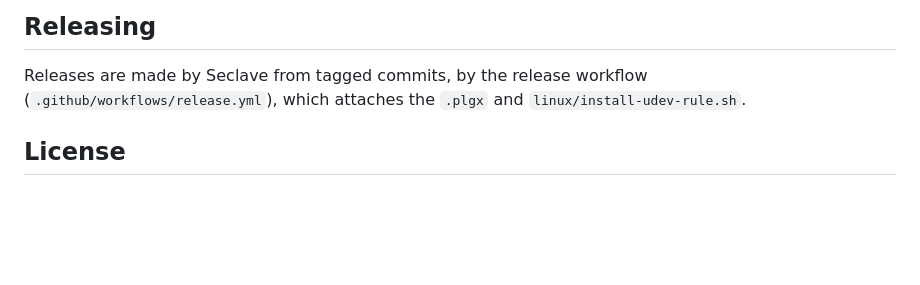
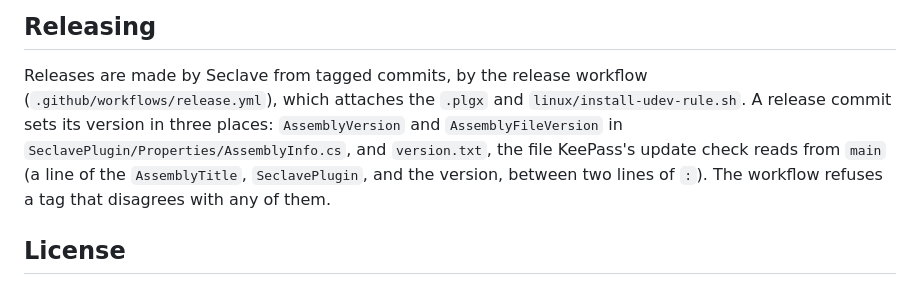
Before and after one commit to seclave/seclave_keepassplugin, a Markdown page: CONTRIBUTING.md, the part around the change. GitHub-like rendering; blank space fills up the shorter version.

```diff
--- a/CONTRIBUTING.md
+++ b/CONTRIBUTING.md
@@ -69,7 +69,12 @@ is plain POSIX `sh`, so that it runs as `/bin/sh` on every distribution.
 
 Releases are made by Seclave from tagged commits, by the release workflow
 (`.github/workflows/release.yml`), which attaches the `.plgx` and
-`linux/install-udev-rule.sh`.
+`linux/install-udev-rule.sh`. A release commit sets its version in three
+places: `AssemblyVersion` and `AssemblyFileVersion` in
+`SeclavePlugin/Properties/AssemblyInfo.cs`, and `version.txt`, the file
+KeePass's update check reads from `main` (a line of the `AssemblyTitle`,
+`SeclavePlugin`, and the version, between two lines of `:`). The workflow
+refuses a tag that disagrees with any of them.
 
 ## License
 
```
Also changed, not shown: README.md (+16 -3 lines), SECURITY.md (+9 -0 lines), docs/screenshots/review.png, 6 other files.
